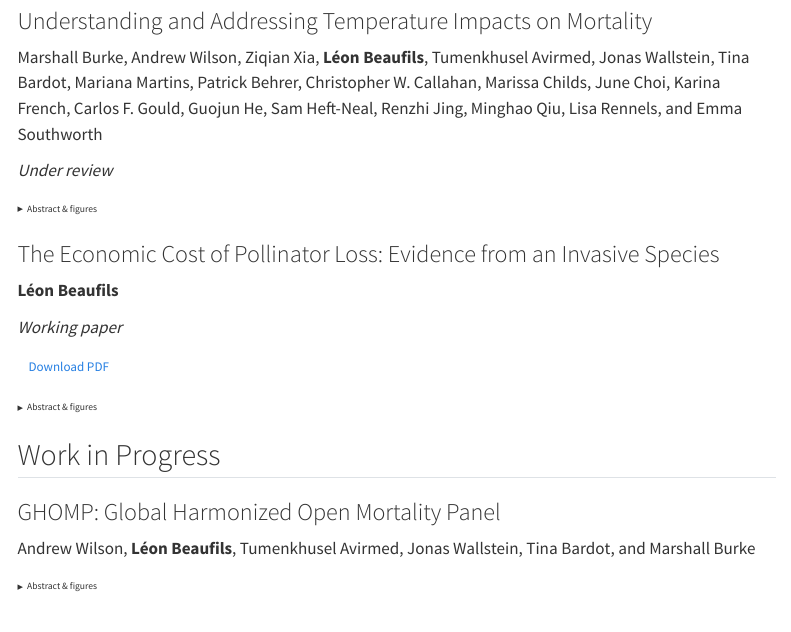
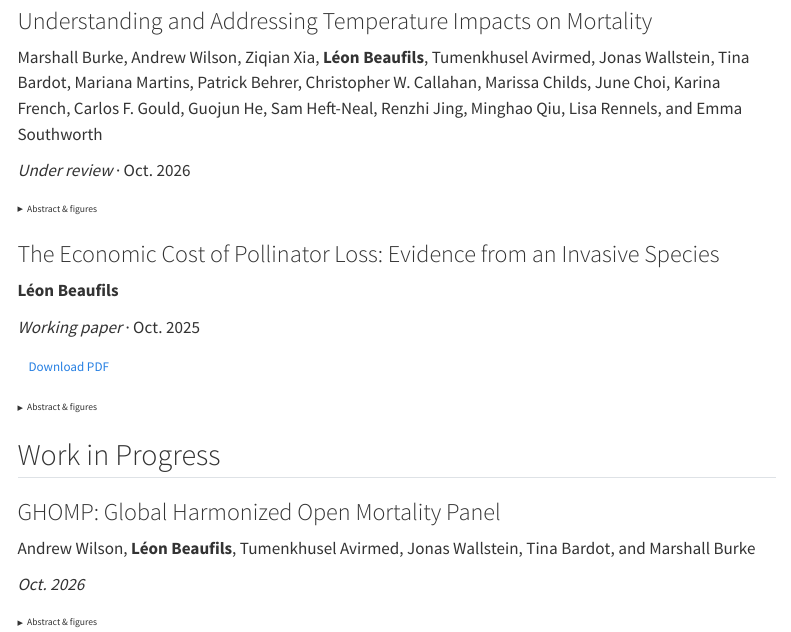
Before and after one commit to b-leon/leon-beaufils-website, a Quarto document (research.qmd): the page in a window 1100 px wide, from 280 px down. Rendered offline with R 4.5, knitr and Pandoc in place of Quarto, with nearby package versions; menus at the side of the page are left out.

Commit message:
Update CV and add paper dates to research page
Dates follow the CV: pollinator paper Oct. 2025, temperature-mortality
and GHOMP Oct. 2026.

Co-Authored-By: Claude Opus 5.5 <noreply@anthropic.com>

```diff
--- a/research.qmd
+++ b/research.qmd
@@ -15,7 +15,7 @@
 
 Marshall Burke, Andrew Wilson, Ziqian Xia, **Léon Beaufils**, Tumenkhusel Avirmed, Jonas Wallstein, Tina Bardot, Mariana Martins, Patrick Behrer, Christopher W. Callahan, Marissa Childs, June Choi, Karina French, Carlos F. Gould, Guojun He, Sam Heft-Neal, Renzhi Jing, Minghao Qiu, Lisa Rennels, and Emma Southworth
 
-*Under review*
+*Under review* · Oct. 2026
 
 <details class="paper-details">
 <summary>Abstract &amp; figures</summary>
@@ -30,7 +30,7 @@
 
 **Léon Beaufils**
 
-*Working paper*
+*Working paper* · Oct. 2025
 
 [<i class="bi bi-file-earmark-pdf"></i> Download PDF](papers/beaufils-pollinator-loss.pdf){.btn .btn-outline-primary .btn-sm}
 
@@ -53,6 +53,8 @@
 
 Andrew Wilson, **Léon Beaufils**, Tumenkhusel Avirmed, Jonas Wallstein, Tina Bardot, and Marshall Burke
 
+*Oct. 2026*
+
 <details class="paper-details">
 <summary>Abstract &amp; figures</summary>
 
```
Also changed, not shown: docs/search.json, files/Beaufils_CV.pdf, 2 other files.
